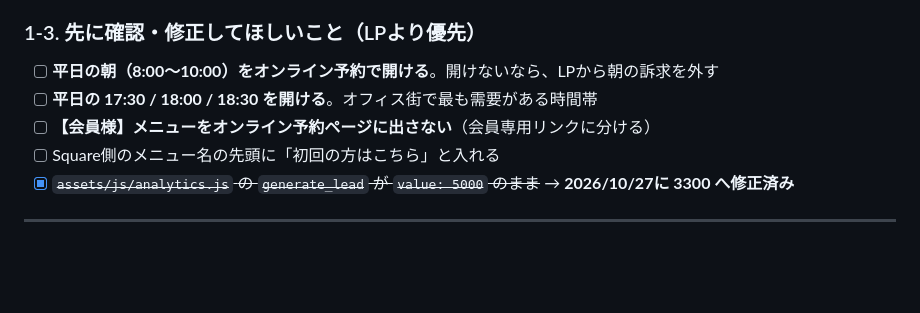
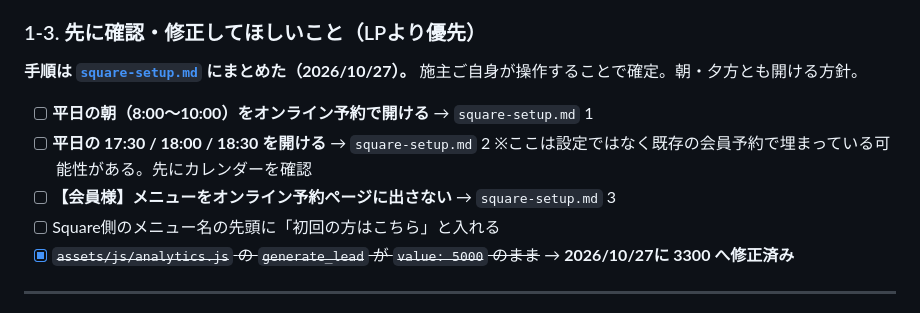
Before and after one commit to dlightokuno/dlight-lp-trial, a Markdown page: lp2-notes.md, the part around the change. GitHub-like rendering; blank space fills up the shorter version.

```diff
--- a/lp2-notes.md
+++ b/lp2-notes.md
@@ -48,9 +48,13 @@ LPをどれだけ直しても予約にはならない。**最優先はSquare側
 
 ### 1-3. 先に確認・修正してほしいこと（LPより優先）
 
-- [ ] **平日の朝（8:00〜10:00）をオンライン予約で開ける**。開けないなら、LPから朝の訴求を外す
-- [ ] **平日の 17:30 / 18:00 / 18:30 を開ける**。オフィス街で最も需要がある時間帯
-- [ ] **【会員様】メニューをオンライン予約ページに出さない**（会員専用リンクに分ける）
+**手順は [`square-setup.md`](square-setup.md) にまとめた（2026/10/27）。**
+施主ご自身が操作することで確定。朝・夕方とも開ける方針。
+
+- [ ] **平日の朝（8:00〜10:00）をオンライン予約で開ける** → `square-setup.md` 1
+- [ ] **平日の 17:30 / 18:00 / 18:30 を開ける** → `square-setup.md` 2
+      ※ここは設定ではなく既存の会員予約で埋まっている可能性がある。先にカレンダーを確認
+- [ ] **【会員様】メニューをオンライン予約ページに出さない** → `square-setup.md` 3
 - [ ] Square側のメニュー名の先頭に「初回の方はこちら」と入れる
 - [x] ~~`assets/js/analytics.js` の `generate_lead` が `value: 5000` のまま~~ → **2026/10/27に 3300 へ修正済み**
 
```
Also changed, not shown: README.md (+6 -1 lines), square-setup.md (added, +133 -0 lines).
